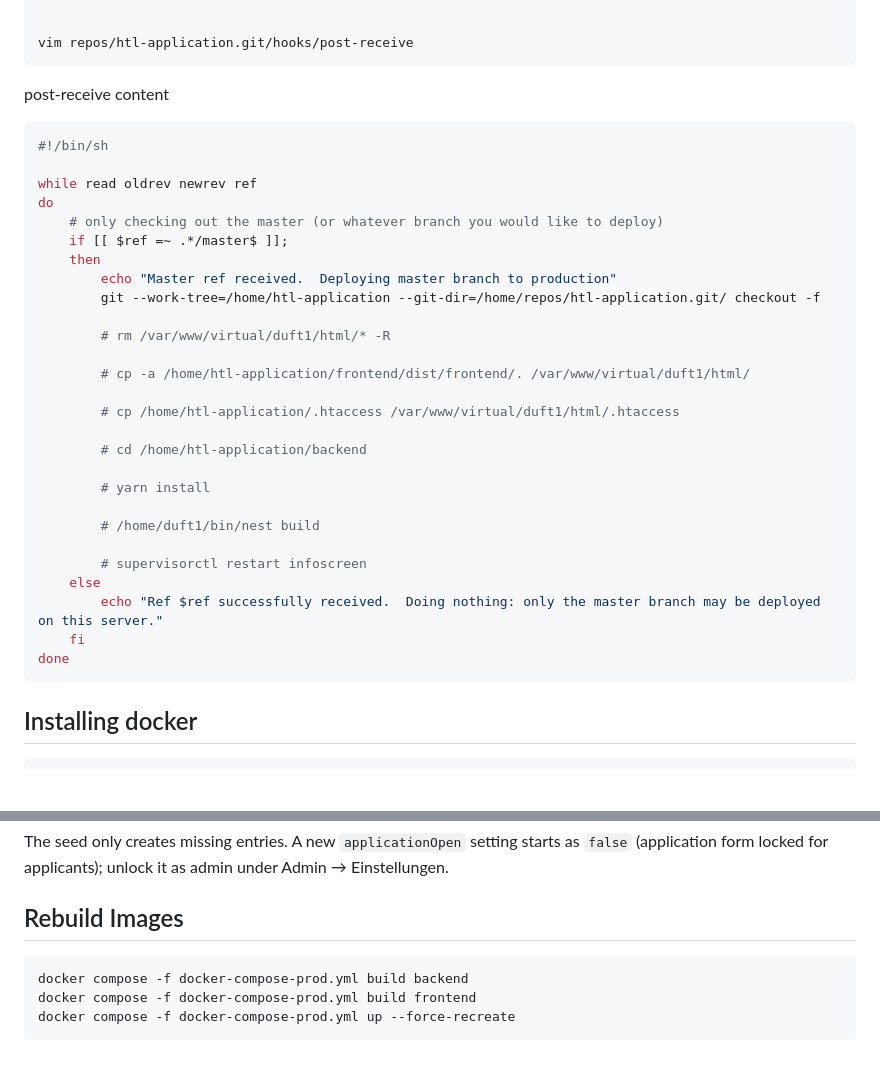
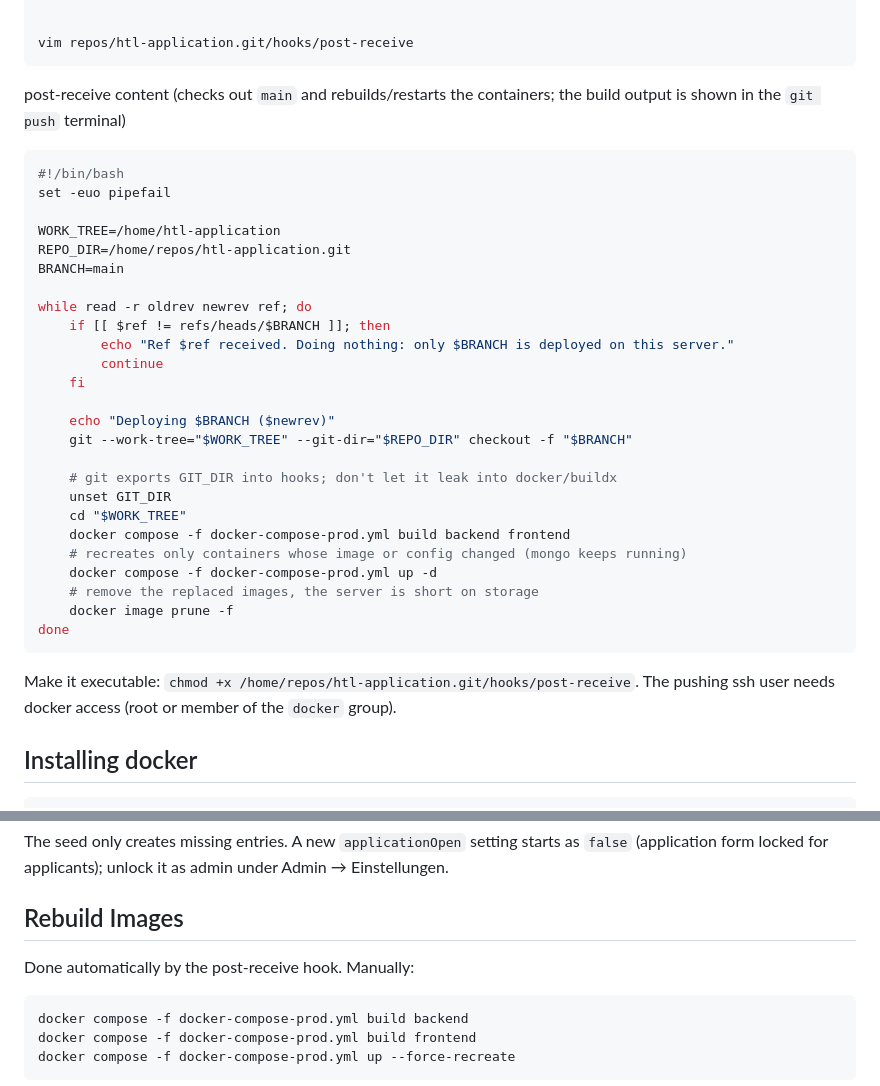
Before and after one commit to htl-saalfelden-duft/htl-application, a Markdown page: DEPLOY.md, 2 parts joined by grey strips. Drawn GitHub-style; blank space fills up the shorter version.

Commit message:
adapted git hook

````diff
--- a/DEPLOY.md
+++ b/DEPLOY.md
@@ -34,36 +34,35 @@ git checkout master
 vim repos/htl-application.git/hooks/post-receive
 ```
 
-post-receive content
-```sh
-#!/bin/sh
+post-receive content (checks out `main` and rebuilds/restarts the containers; the build output is shown in the `git push` terminal)
+```bash
+#!/bin/bash
+set -euo pipefail
 
-while read oldrev newrev ref
-do
-    # only checking out the master (or whatever branch you would like to deploy)
-    if [[ $ref =~ .*/master$ ]];
-    then
-        echo "Master ref received.  Deploying master branch to production"
-        git --work-tree=/home/htl-application --git-dir=/home/repos/htl-application.git/ checkout -f
+WORK_TREE=/home/htl-application
+REPO_DIR=/home/repos/htl-application.git
+BRANCH=main
 
-        # rm /var/www/virtual/duft1/html/* -R
+while read -r oldrev newrev ref; do
+    if [[ $ref != refs/heads/$BRANCH ]]; then
+        echo "Ref $ref received. Doing nothing: only $BRANCH is deployed on this server."
+        continue
+    fi
 
-        # cp -a /home/htl-application/frontend/dist/frontend/. /var/www/virtual/duft1/html/
+    echo "Deploying $BRANCH ($newrev)"
+    git --work-tree="$WORK_TREE" --git-dir="$REPO_DIR" checkout -f "$BRANCH"
 
-        # cp /home/htl-application/.htaccess /var/www/virtual/duft1/html/.htaccess
-
-        # cd /home/htl-application/backend
-
-        # yarn install
-
-        # /home/duft1/bin/nest build
-
-        # supervisorctl restart infoscreen
-    else
-        echo "Ref $ref successfully received.  Doing nothing: only the master branch may be deployed on this server."
-    fi
+    # git exports GIT_DIR into hooks; don't let it leak into docker/buildx
+    unset GIT_DIR
+    cd "$WORK_TREE"
+    docker compose -f docker-compose-prod.yml build backend frontend
+    # recreates only containers whose image or config changed (mongo keeps running)
+    docker compose -f docker-compose-prod.yml up -d
+    # remove the replaced images, the server is short on storage
+    docker image prune -f
 done
 ```
+Make it executable: `chmod +x /home/repos/htl-application.git/hooks/post-receive`. The pushing ssh user needs docker access (root or member of the `docker` group).
 
 ## Installing docker
 ```sh
@@ -125,6 +124,7 @@ cd backend && npm run db:seed:prod
 The seed only creates missing entries. A new `applicationOpen` setting starts as `false` (application form locked for applicants); unlock it as admin under Admin → Einstellungen.
 
 ## Rebuild Images
+Done automatically by the post-receive hook. Manually:
 ```sh
 docker compose -f docker-compose-prod.yml build backend
 docker compose -f docker-compose-prod.yml build frontend
````
